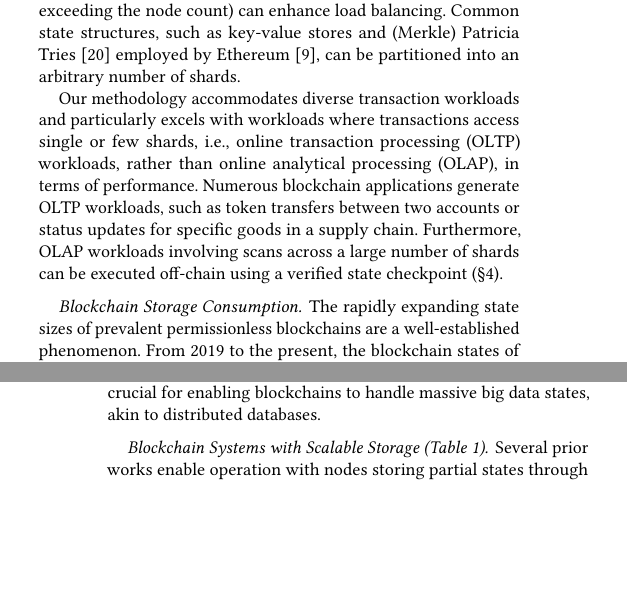
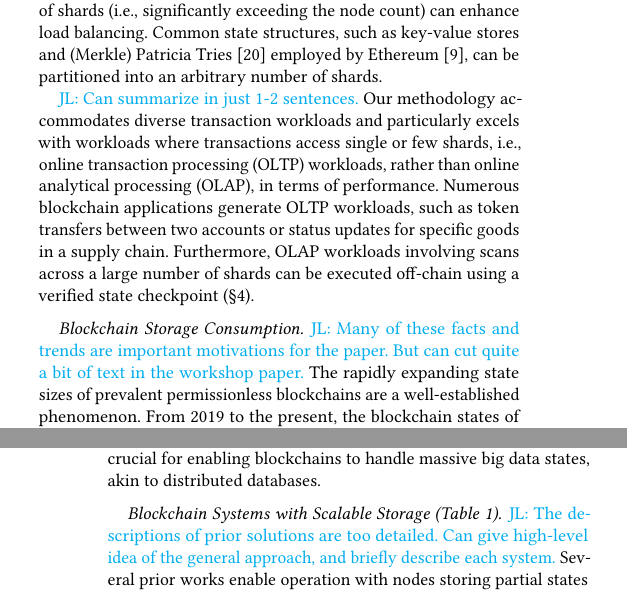
Before and after one commit to sgdxbc/bigbft-paper, a LaTeX document (paper.tex, which reads sections/background.tex): two parts of the columns of pages 2 and 3 of 12, joined at a grey line, cut so that both start at the same text, the shorter picture padded with empty space. Compiled offline with pdfLaTeX; a LaTeX package or settings file that is missing is left out.

Commit message:
background: space suggestions

```diff
--- a/sections/background.tex
+++ b/sections/background.tex
@@ -42,6 +41,7 @@ The state should be divisible into a specific number of shards
 We do not impose restrictions on the shard count, although a sufficient number of shards (i.e., significantly exceeding the node count) can enhance load balancing.
 Common state structures, such as key-value stores and (Merkle) Patricia Tries~\cite{mpt} employed by Ethereum~\cite{buterin2014next}, can be partitioned into an arbitrary number of shards.
 
+\lijl{Can summarize in just 1-2 sentences.}
 Our methodology accommodates diverse transaction workloads and particularly excels with workloads where transactions access single or few shards, i.e., online transaction processing (OLTP) workloads, rather than online analytical processing (OLAP), in terms of performance.
 Numerous blockchain applications generate OLTP workloads, such as token transfers between two accounts or status updates for specific goods in a supply chain.
 Furthermore, OLAP workloads involving scans across a large number of shards can be executed off-chain using a verified state checkpoint (\autoref{sec:overview}).
@@ -72,6 +72,7 @@ Furthermore, OLAP workloads involving scans across a large number of shards can
 
 % \paragraph{The cases of big blockchain states~\cite{deepa2022survey,yang2017big} \gd{and the justification of storage scalability?}.}
 \paragraph{Blockchain Storage Consumption.}
+\lijl{Many of these facts and trends are important motivations for the paper. But can cut quite a bit of text in the workshop paper.}
 The rapidly expanding state sizes of prevalent permissionless blockchains are a well-established phenomenon.
 From 2019 to the present, the blockchain states of Bitcoin and Ethereum have grown from approximately 180 GB to 660 GB\footnote{\url{https://www.blockchain.com/explorer/charts/blocks-size}} and 1410 GB\footnote{\url{https://etherscan.io/chartsync/chaindefault}}, respectively (\autoref{fig:states-grow}).
 Considering the substantial number of nodes in these blockchains (22,275 for Bitcoin\footnote{\url{https://bitnodes.io/}}, 11,251 for Ethereum\footnote{\url{https://etherscan.io/nodetracker}}), the aggregate storage consumed by their nodes is around 15 PB.
@@ -121,6 +122,7 @@ This characteristic is crucial for enabling blockchains to handle massive big da
 \end{table}
 
 \paragraph{Blockchain Systems with Scalable Storage (\autoref{tab:compare}).}
+\lijl{The descriptions of prior solutions are too detailed. Can give high-level idea of the general approach, and briefly describe each system.}
 Several prior works enable operation with nodes storing partial states through various mechanisms.
 In blockchain databases~\cite{ruan2021blockchains} such as \textit{BlockchainDB}~\cite{el2019blockchaindb} and \textsc{GriDB}~\cite{hong2024gridb}, the state is composed of multiple tables.
 Each table (or more granular table partition) is stored by a subset of nodes, and authenticated data structures~\cite{martel2004general, tamassia2003authenticated} are utilized to securely process queries across tables (e.g., join operations)~\cite{zhang2015integridb,hong2024gridb}.
```
Also changed, not shown: sections/background.tex (5 more changed lines).
